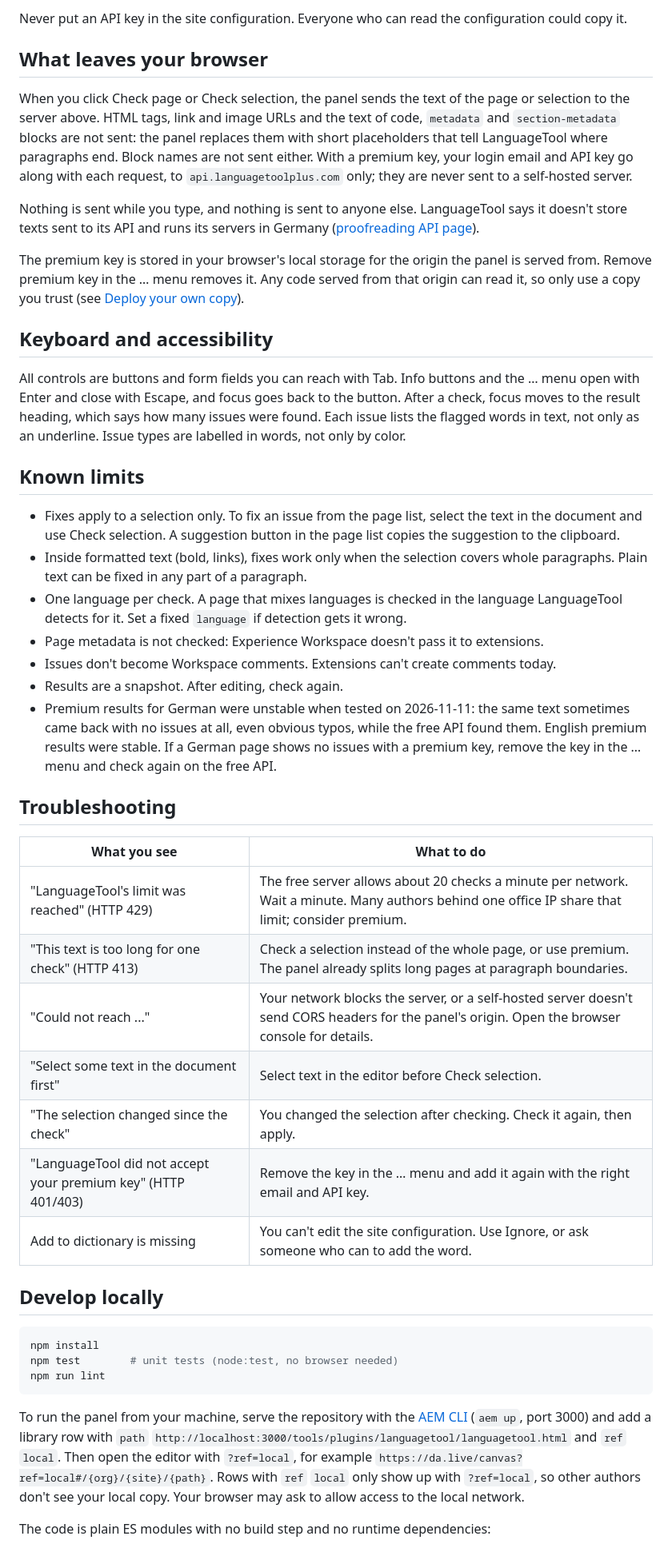
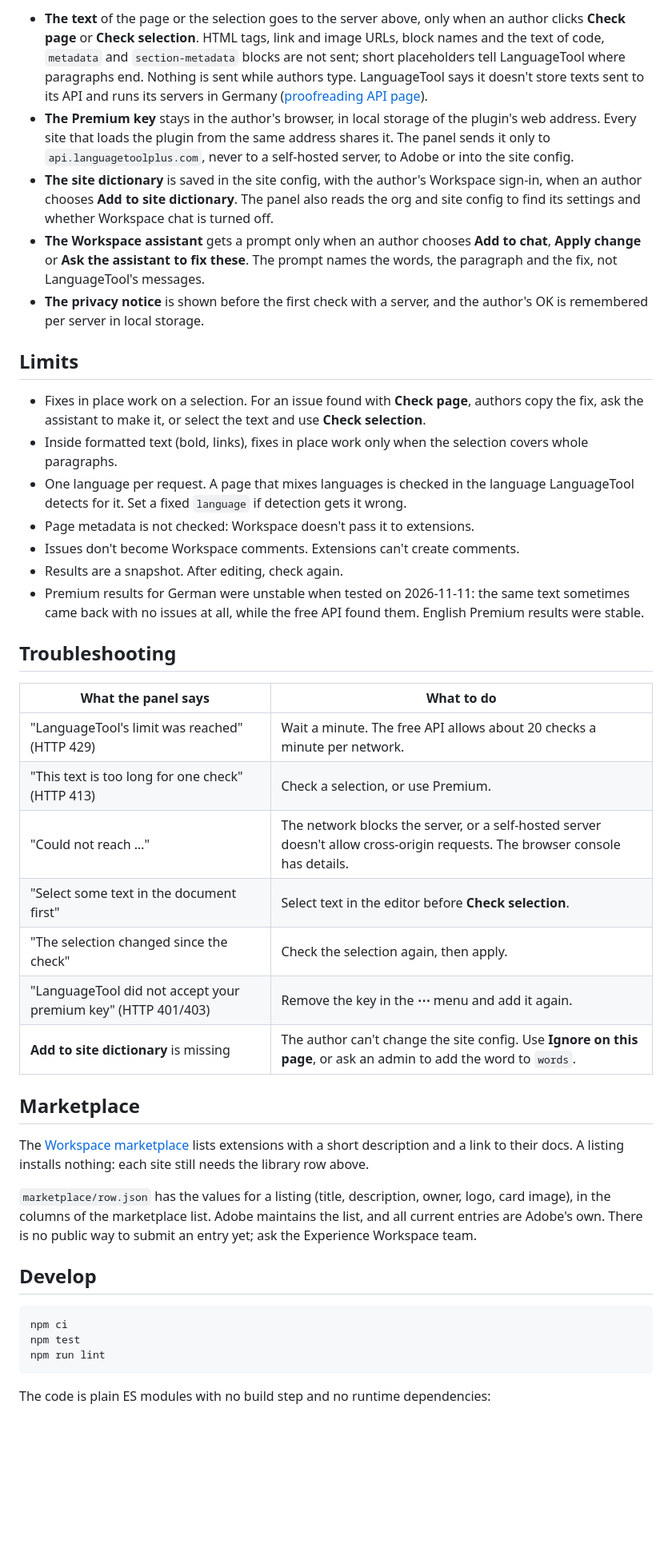
Before and after one commit to benpeter/ew-languagetool, a Markdown page: README.md, the part around one of its changes. Shown at 80% size. Drawn GitHub-style; blank space fills up the shorter version.

Commit message:
docs: admin README and author guide with English screenshots from the Frescopa copy, demo script with an English version, Firefly card (option C)

````diff
--- a/README.md
+++ b/README.md
@@ -62,49 +117,69 @@ Your own server. LanguageTool is open source ([LGPL 2.1](https://github.com/lang
 
-Never put an API key in the site configuration. Everyone who can read the configuration could copy it.
+- **The text** of the page or the selection goes to the server above, only when an
+  author clicks **Check page** or **Check selection**. HTML tags, link and image URLs,
+  block names and the text of code, `metadata` and `section-metadata` blocks are not
+  sent; short placeholders tell LanguageTool where paragraphs end. Nothing is sent
+  while authors type. LanguageTool says it doesn't store texts sent to its API and
+  runs its servers in Germany ([proofreading API page](https://languagetool.org/proofreading-api)).
+- **The Premium key** stays in the author's browser, in local storage of the
+  plugin's web address. Every site that loads the plugin from the same address shares
+  it. The panel sends it only to `api.languagetoolplus.com`, never to a self-hosted
+  server, to Adobe or into the site config.
+- **The site dictionary** is saved in the site config, with the author's Workspace
+  sign-in, when an author chooses **Add to site dictionary**. The panel also reads the
+  org and site config to find its settings and whether Workspace chat is turned off.
+- **The Workspace assistant** gets a prompt only when an author chooses **Add to
+  chat**, **Apply change** or **Ask the assistant to fix these**. The prompt names the
+  words, the paragraph and the fix, not LanguageTool's messages.
+- **The privacy notice** is shown before the first check with a server, and the
+  author's OK is remembered per server in local storage.
 
-## What leaves your browser
+## Limits
 
-When you click Check page or Check selection, the panel sends the text of the page or selection to the server above. HTML tags, link and image URLs and the text of code, `metadata` and `section-metadata` blocks are not sent: the panel replaces them with short placeholders that tell LanguageTool where paragraphs end. Block names are not sent either. With a premium key, your login email and API key go along with each request, to `api.languagetoolplus.com` only; they are never sent to a self-hosted server.
-
-Nothing is sent while you type, and nothing is sent to anyone else. LanguageTool says it doesn't store texts sent to its API and runs its servers in Germany ([proofreading API page](https://languagetool.org/proofreading-api)).
-
-The premium key is stored in your browser's local storage for the origin the panel is served from. Remove premium key in the … menu removes it. Any code served from that origin can read it, so only use a copy you trust (see [Deploy your own copy](#deploy-your-own-copy)).
-
-## Keyboard and accessibility
-
-All controls are buttons and form fields you can reach with Tab. Info buttons and the … menu open with Enter and close with Escape, and focus goes back to the button. After a check, focus moves to the result heading, which says how many issues were found. Each issue lists the flagged words in text, not only as an underline. Issue types are labelled in words, not only by color.
-
-## Known limits
-
-- Fixes apply to a selection only. To fix an issue from the page list, select the text in the document and use Check selection. A suggestion button in the page list copies the suggestion to the clipboard.
-- Inside formatted text (bold, links), fixes work only when the selection covers whole paragraphs. Plain text can be fixed in any part of a paragraph.
-- One language per check. A page that mixes languages is checked in the language LanguageTool detects for it. Set a fixed `language` if detection gets it wrong.
-- Page metadata is not checked: Experience Workspace doesn't pass it to extensions.
-- Issues don't become Workspace comments. Extensions can't create comments today.
+- Fixes in place work on a selection. For an issue found with **Check page**, authors
+  copy the fix, ask the assistant to make it, or select the text and use **Check
+  selection**.
+- Inside formatted text (bold, links), fixes in place work only when the selection
+  covers whole paragraphs.
+- One language per request. A page that mixes languages is checked in the language
+  LanguageTool detects for it. Set a fixed `language` if detection gets it wrong.
+- Page metadata is not checked: Workspace doesn't pass it to extensions.
+- Issues don't become Workspace comments. Extensions can't create comments.
 - Results are a snapshot. After editing, check again.
-- Premium results for German were unstable when tested on 2026-11-11: the same text sometimes came back with no issues at all, even obvious typos, while the free API found them. English premium results were stable. If a German page shows no issues with a premium key, remove the key in the … menu and check again on the free API.
+- Premium results for German were unstable when tested on 2026-11-11: the same text
+  sometimes came back with no issues at all, while the free API found them. English
+  Premium results were stable.
 
 ## Troubleshooting
 
-| What you see | What to do |
-| --- | --- |
-| "LanguageTool's limit was reached" (HTTP 429) | The free server allows about 20 checks a minute per network. Wait a minute. Many authors behind one office IP share that limit; consider premium. |
-| "This text is too long for one check" (HTTP 413) | Check a selection instead of the whole page, or use premium. The panel already splits long pages at paragraph boundaries. |
-| "Could not reach ..." | Your network blocks the server, or a self-hosted server doesn't send CORS headers for the panel's origin. Open the browser console for details. |
-| "Select some text in the document first" | Select text in the editor before Check selection. |
-| "The selection changed since the check" | You changed the selection after checking. Check it again, then apply. |
-| "LanguageTool did not accept your premium key" (HTTP 401/403) | Remove the key in the … menu and add it again with the right email and API key. |
-| Add to dictionary is missing | You can't edit the site configuration. Use Ignore, or ask someone who can to add the word. |
+| What the panel says | What to do |
+|---|---|
+| "LanguageTool's limit was reached" (HTTP 429) | Wait a minute. The free API allows about 20 checks a minute per network. |
+| "This text is too long for one check" (HTTP 413) | Check a selection, or use Premium. |
+| "Could not reach …" | The network blocks the server, or a self-hosted server doesn't allow cross-origin requests. The browser console has details. |
+| "Select some text in the document first" | Select text in the editor before **Check selection**. |
+| "The selection changed since the check" | Check the selection again, then apply. |
+| "LanguageTool did not accept your premium key" (HTTP 401/403) | Remove the key in the **⋯** menu and add it again. |
+| **Add to site dictionary** is missing | The author can't change the site config. Use **Ignore on this page**, or ask an admin to add the word to `words`. |
 
-## Develop locally
+## Marketplace
+
+The [Workspace marketplace](https://da.live/marketplace) lists extensions with a
+short description and a link to their docs. A listing installs nothing: each site
+still needs the library row above.
+
+`marketplace/row.json` has the values for a listing (title, description, owner,
+logo, card image), in the columns of the marketplace list. Adobe maintains the list,
+and all current entries are Adobe's own. There is no public way to submit an entry
+yet; ask the Experience Workspace team.
+
+## Develop
 
 ```sh
-npm install
-npm test        # unit tests (node:test, no browser needed)
+npm ci
+npm test
 npm run lint
 ```
-
-To run the panel from your machine, serve the repository with the [AEM CLI](https://www.aem.live/developer/cli-reference) (`aem up`, port 3000) and add a library row with `path` `http://localhost:3000/tools/plugins/languagetool/languagetool.html` and `ref` `local`. Then open the editor with `?ref=local`, for example `https://da.live/canvas?ref=local#/{org}/{site}/{path}`. Rows with `ref` `local` only show up with `?ref=local`, so other authors don't see your local copy. Your browser may ask to allow access to the local network.
 
 The code is plain ES modules with no build step and no runtime dependencies:
 
````
Also changed, not shown: other parts of README.md (+105 -47 lines), docs/authors.md (added, +112 -0 lines), docs/demo-script.md (+67 -25 lines), docs/img/issue.png (added), docs/img/panel.png (added), docs/img/premium-key.png (added), docs/img/selection.png (added), docs/img/spelling.png (added), marketplace/card.png, 3 other files.
